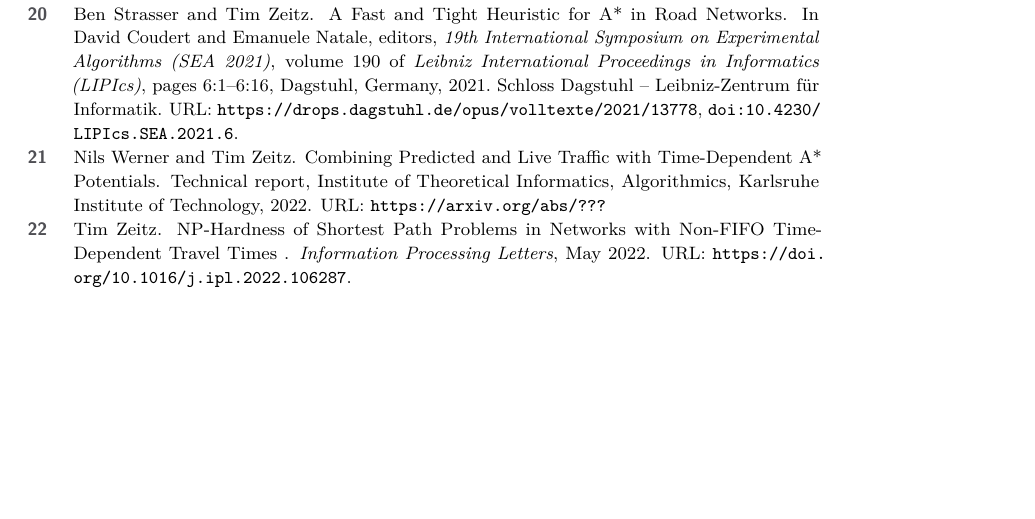
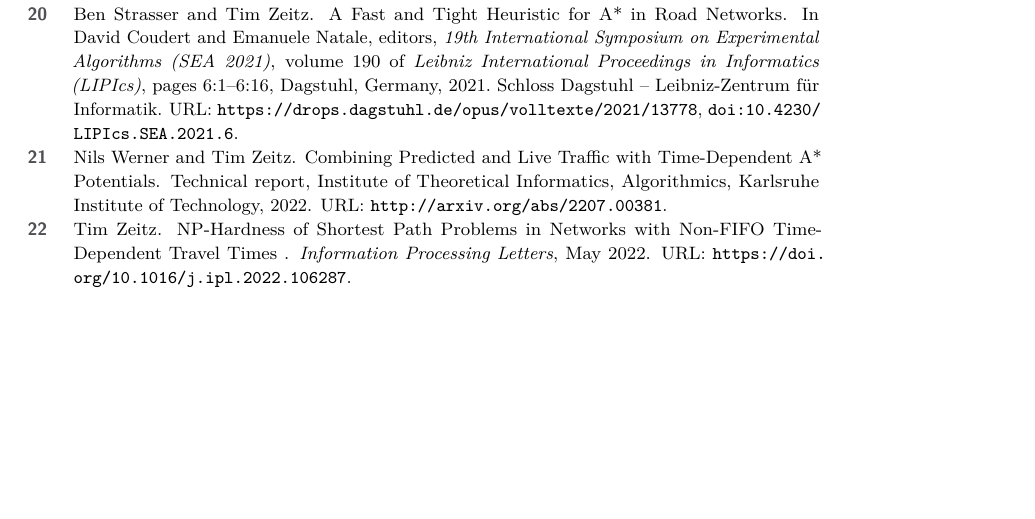
Before and after one commit to kit-algo/tdpot, a LaTeX paper (paper/tdpot.tex, which reads paper/references.bib): part of page 15 of 15, cut so that both start at the same text. Compiled offline with pdfLaTeX.

Commit message:
fix arxiv link

```diff
--- a/paper/references.bib
+++ b/paper/references.bib
@@ -1,7 +1,7 @@
 @TECHREPORT{wz-cplttdap-22,
 AUTHOR = {Nils Werner and Tim Zeitz},
 TITLE = {{Combining Predicted and Live Traffic with Time-Dependent A* Potentials}},
-URL = {https://arxiv.org/abs/???},
+URL = {http://arxiv.org/abs/2207.00381},
 YEAR = {2022},
 INSTITUTION = {Institute of Theoretical Informatics, Algorithmics, Karlsruhe Institute of Technology},
 }
--- a/paper/tdpot.tex
+++ b/paper/tdpot.tex
@@ -43,7 +43,7 @@
 % \category{} %optional, e.g. invited paper
 
 % \relatedversion{} %optional, e.g. full version hosted on arXiv, HAL, or other respository/website
-\relatedversiondetails[cite=wz-cplttdap-22]{Full version}{https://arxiv.org/abs/???} %linktext and cite are optional
+\relatedversiondetails[cite=wz-cplttdap-22]{Full version}{http://arxiv.org/abs/2207.00381} %linktext and cite are optional
 % \relatedversiondetails[linktext={opt. text shown instead of the URL}, cite=DBLP:books/mk/GrayR93]{Full Version}{URL to related version} %linktext and cite are optional
 
 % \supplement{}%optional, e.g. related research data, source code, ... hosted on a repository like zenodo, figshare, GitHub, ...
```
